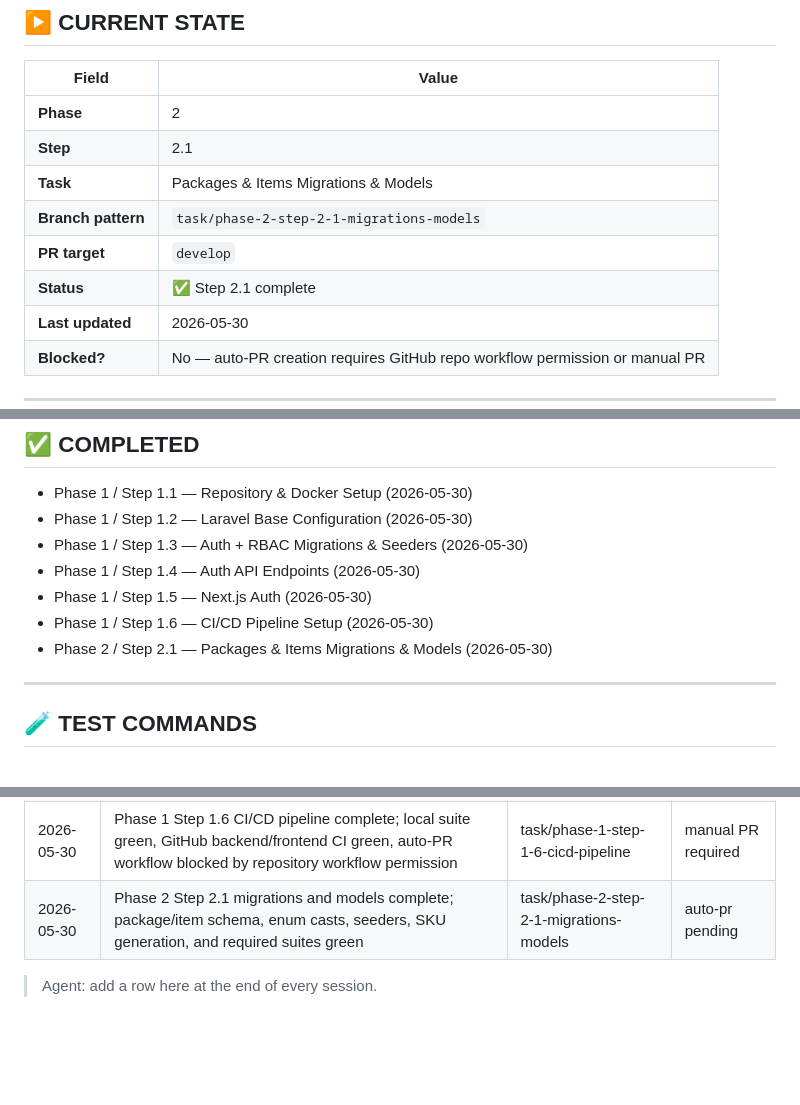
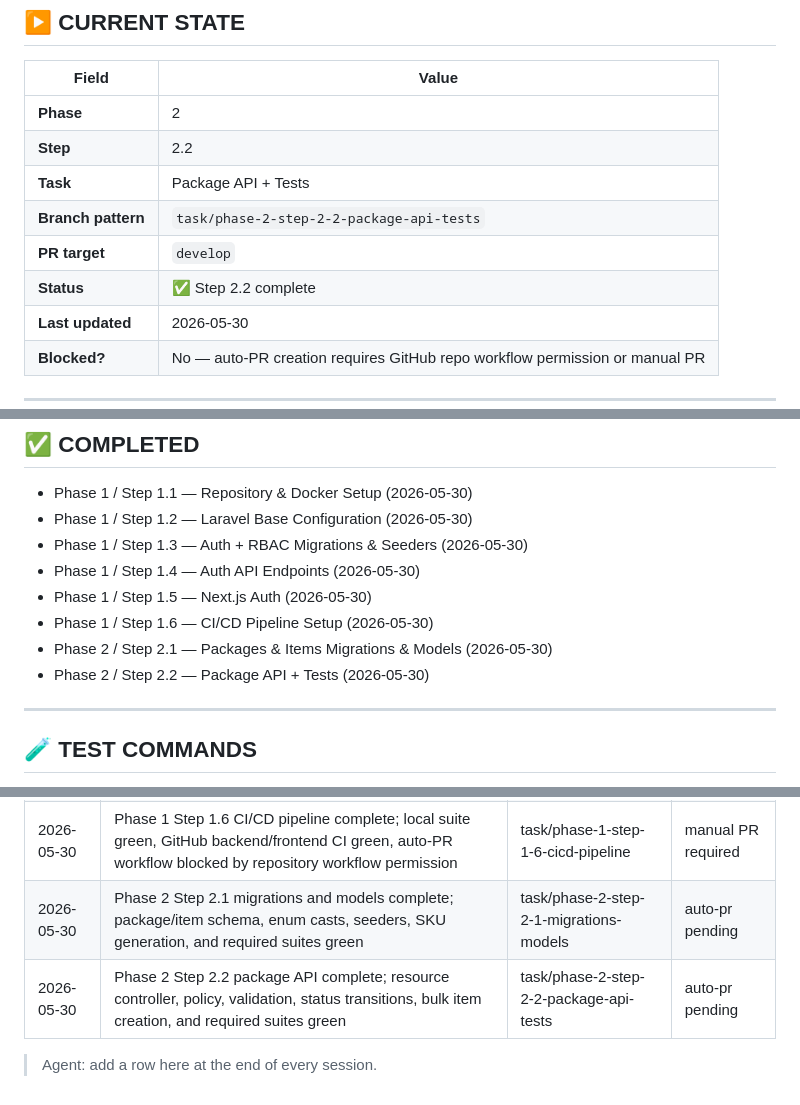
Before and after one commit to maher86/sortLot, a Markdown page: docs/context/PROGRESS.md, 3 parts joined by grey strips. Drawn GitHub-style; blank space fills up the shorter version.

Commit message:
chore(progress): mark phase 2 step 2.2 complete

```diff
--- a/docs/context/PROGRESS.md
+++ b/docs/context/PROGRESS.md
@@ -31,11 +31,11 @@
 | Field | Value |
 |-------|-------|
 | **Phase** | 2 |
-| **Step** | 2.1 |
-| **Task** | Packages & Items Migrations & Models |
-| **Branch pattern** | `task/phase-2-step-2-1-migrations-models` |
+| **Step** | 2.2 |
+| **Task** | Package API + Tests |
+| **Branch pattern** | `task/phase-2-step-2-2-package-api-tests` |
 | **PR target** | `develop` |
-| **Status** | ✅ Step 2.1 complete |
+| **Status** | ✅ Step 2.2 complete |
 | **Last updated** | 2026-05-30 |
 | **Blocked?** | No — auto-PR creation requires GitHub repo workflow permission or manual PR |
 
@@ -179,6 +179,7 @@ Branch: `task/phase-1-step-1-6-cicd-pipeline`
 - Phase 1 / Step 1.5 — Next.js Auth (2026-05-30)
 - Phase 1 / Step 1.6 — CI/CD Pipeline Setup (2026-05-30)
 - Phase 2 / Step 2.1 — Packages & Items Migrations & Models (2026-05-30)
+- Phase 2 / Step 2.2 — Package API + Tests (2026-05-30)
 
 ---
 
@@ -286,5 +287,6 @@ git push origin main
 | 2026-05-30 | Phase 1 Step 1.5 Next.js auth complete; login shell, auth store, protected routes, sidebar gating, and required suites green | task/phase-1-step-1-5-nextjs-auth | auto-pr pending |
 | 2026-05-30 | Phase 1 Step 1.6 CI/CD pipeline complete; local suite green, GitHub backend/frontend CI green, auto-PR workflow blocked by repository workflow permission | task/phase-1-step-1-6-cicd-pipeline | manual PR required |
 | 2026-05-30 | Phase 2 Step 2.1 migrations and models complete; package/item schema, enum casts, seeders, SKU generation, and required suites green | task/phase-2-step-2-1-migrations-models | auto-pr pending |
+| 2026-05-30 | Phase 2 Step 2.2 package API complete; resource controller, policy, validation, status transitions, bulk item creation, and required suites green | task/phase-2-step-2-2-package-api-tests | auto-pr pending |
 
 > Agent: add a row here at the end of every session.
```
Also changed, not shown: other parts of docs/context/PROGRESS.md (+1 -1 lines).
